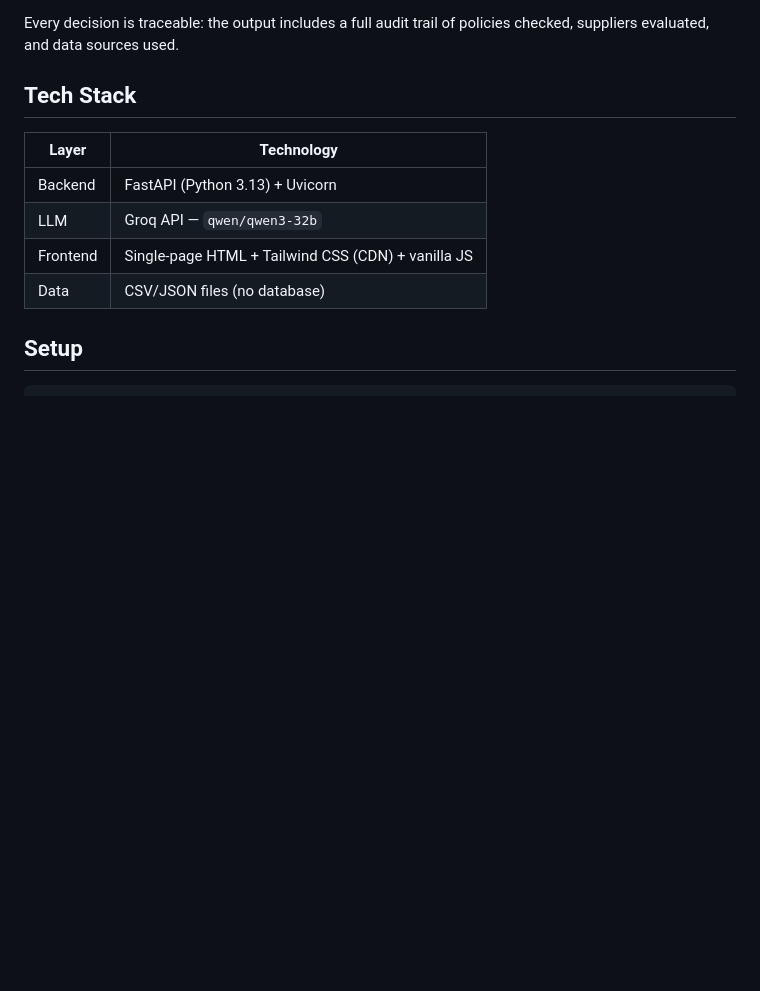
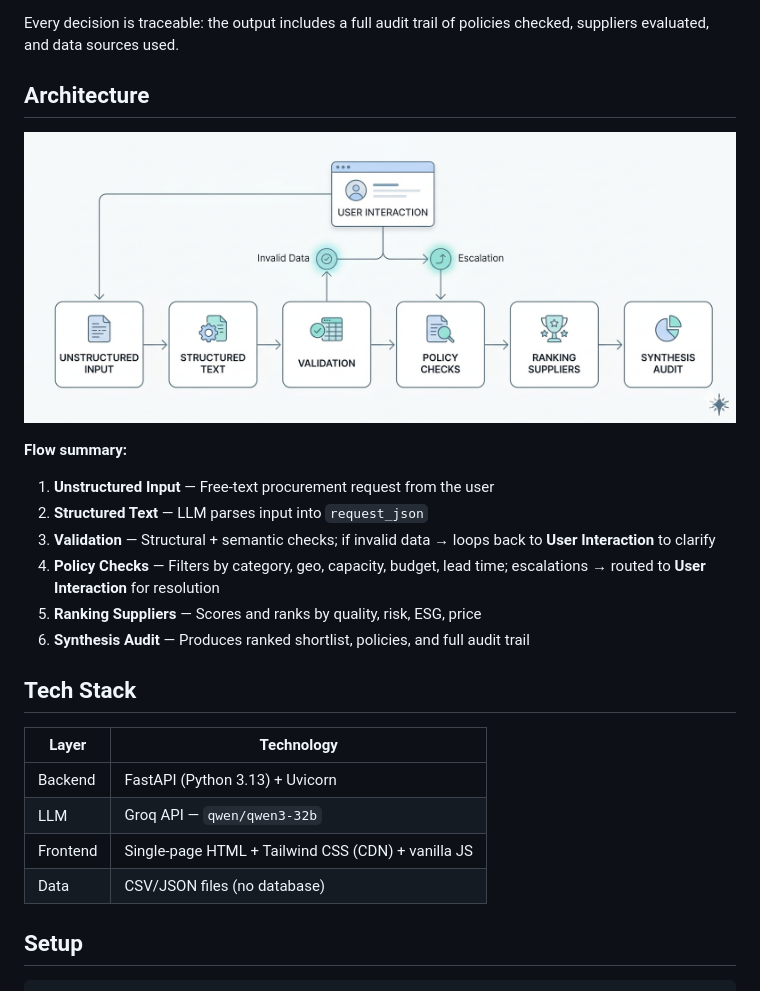
Before and after one commit to Lollo03c/starthack2026, a Markdown page: README.md, the part around the change printed below. Drawn GitHub-style; pictures changed too: Gemini_Generated_Image_wfjivawfjivawfji.png (added); blank space fills up the shorter version.

```diff
--- a/README.md
+++ b/README.md
@@ -20,6 +20,20 @@ The agent:
 7. **Generates a purchase order** when no blocking escalations remain
 
 Every decision is traceable: the output includes a full audit trail of policies checked, suppliers evaluated, and data sources used.
+
+## Architecture
+
+![Pipeline Architecture](Gemini_Generated_Image_wfjivawfjivawfji.png)
+
+**Flow summary:**
+
+1. **Unstructured Input** — Free-text procurement request from the user
+2. **Structured Text** — LLM parses input into `request_json`
+3. **Validation** — Structural + semantic checks; if invalid data → loops back to **User Interaction** to clarify
+4. **Policy Checks** — Filters by category, geo, capacity, budget, lead time; escalations → routed to **User Interaction** for resolution
+5. **Ranking Suppliers** — Scores and ranks by quality, risk, ESG, price
+6. **Synthesis Audit** — Produces ranked shortlist, policies, and full audit trail
+
 
 ## Tech Stack
 
```
Also changed, not shown: other parts of README.md (+1 -40 lines), 3 other files.
